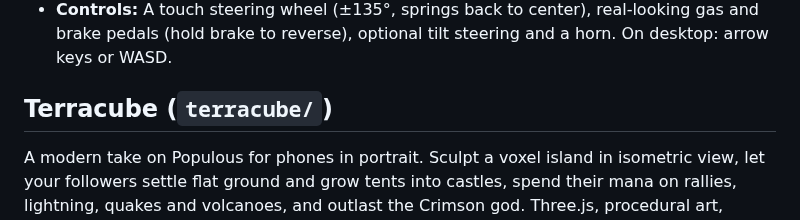
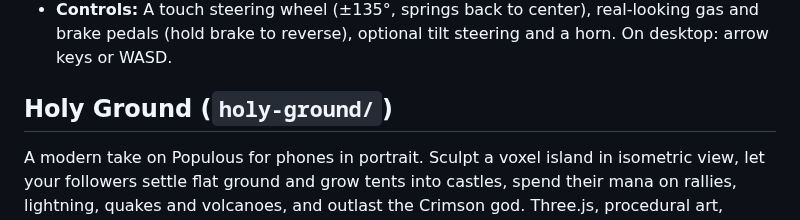
Before and after one commit to NDiMT/game, a Markdown page: README.md, the part around the change. Drawn GitHub-style.

```diff
--- a/README.md
+++ b/README.md
@@ -73,6 +73,6 @@ A fourth game in `bari-van/`: a mobile-first 3D driving game (Three.js) on the g
 - **Scenery:** The Bari seafront with palms and the Swabian castle, olive groves and dry-stone walls, Alberobello trulli, the Matera sassi with the cathedral, and a night drive home with headlights.
 - **Controls:** A touch steering wheel (±135°, springs back to center), real-looking gas and brake pedals (hold brake to reverse), optional tilt steering and a horn. On desktop: arrow keys or WASD.
 
-## Terracube (`terracube/`)
+## Holy Ground (`holy-ground/`)
 
 A modern take on Populous for phones in portrait. Sculpt a voxel island in isometric view, let your followers settle flat ground and grow tents into castles, spend their mana on rallies, lightning, quakes and volcanoes, and outlast the Crimson god. Three.js, procedural art, synthesized sound.
```
Also changed, not shown: holy-ground/icon-512.png (added), terracube/icon-512.png (deleted), 11 other files.
